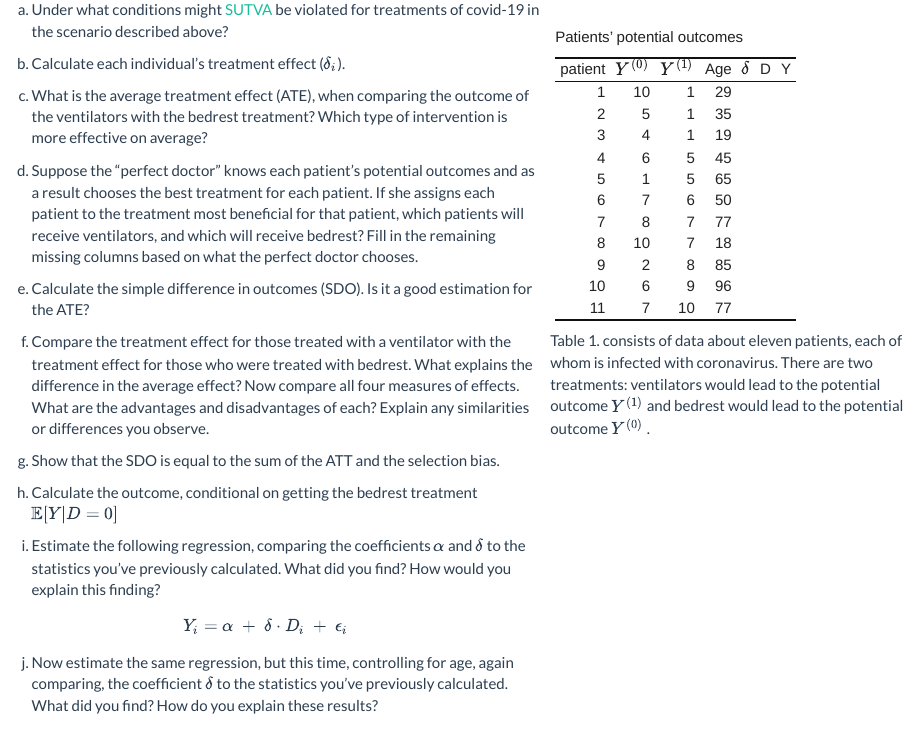
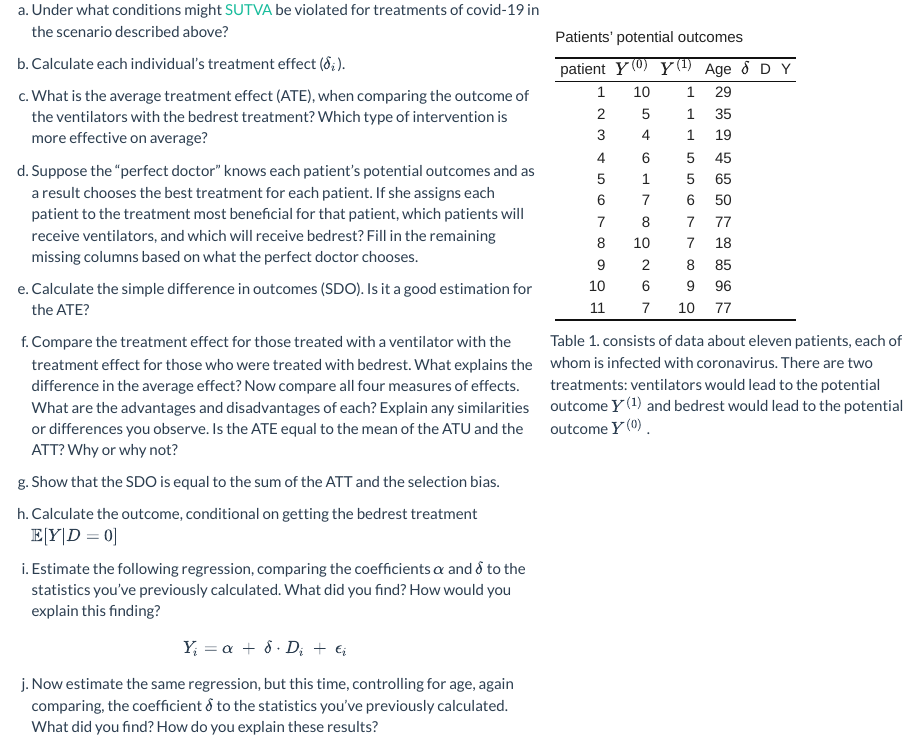
Before and after one commit to OferEngel/CausalInference, an R Markdown document (Lab05.Rmd): the page in a window 1100 px wide, from 440 px down. Rendered offline with R 4.5, knitr and Pandoc, with nearby package versions.

Commit message:
lab05 v09

```diff
--- a/Lab05.Rmd
+++ b/Lab05.Rmd
@@ -165,7 +165,7 @@ d. Suppose the “perfect doctor” knows each patient’s potential outcomes an
 
 e. Calculate the simple difference in outcomes (SDO).  Is it a good estimation for the ATE?
 
-f. Compare the treatment effect for those treated with a ventilator with the treatment effect for those who were treated with bedrest. What explains the difference in the average effect? Now compare all four measures of effects. What are the advantages and disadvantages of each? Explain any similarities or differences you observe.
+f. Compare the treatment effect for those treated with a ventilator with the treatment effect for those who were treated with bedrest. What explains the difference in the average effect? Now compare all four measures of effects. What are the advantages and disadvantages of each? Explain any similarities or differences you observe. Is the ATE equal to the mean of the ATU and the ATT? Why or why not?
 
 g. Show that the SDO is equal to the sum of the ATT and the selection bias.
 
```
Also changed, not shown: 1 other file.
